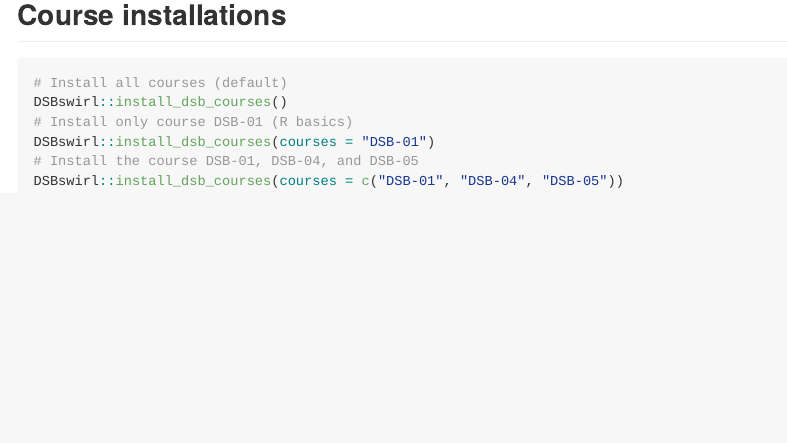
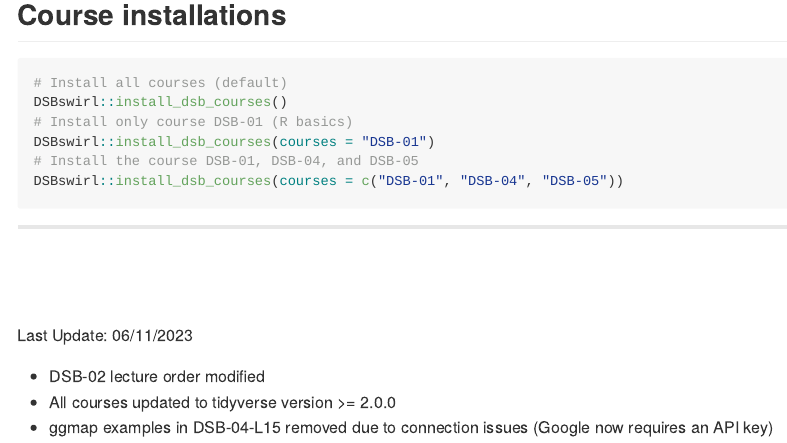
Before and after one commit to uham-bio/DSBswirl, an R Markdown document (README.Rmd): the page in a window 1100 px wide, from 530 px down. The pictures show the output file README.md that the author committed with the source, drawn offline in the style of GitHub.

````diff
--- a/README.Rmd
+++ b/README.Rmd
@@ -42,3 +42,12 @@
 # Install the course DSB-01, DSB-04, and DSB-05
 DSBswirl::install_dsb_courses(courses = c("DSB-01", "DSB-04", "DSB-05"))
 ```
+
+---
+
+<br><br><br>
+Last Update: 06/11/2023
+
+- DSB-02 lecture order modified
+- All courses updated to tidyverse version >= 2.0.0
+- ggmap examples in DSB-04-L15 removed due to connection issues (Google now requires an API key)
````
Also changed, not shown: README.md, 6 other files.
